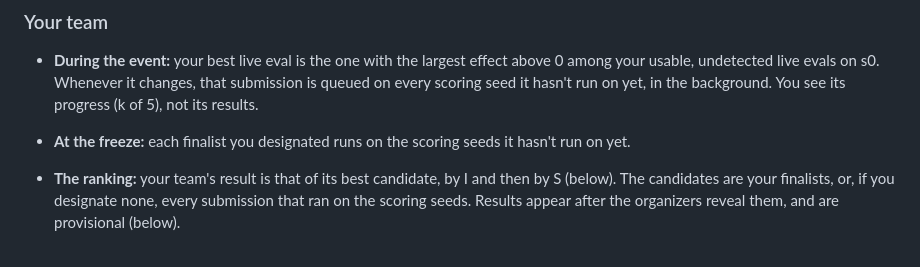
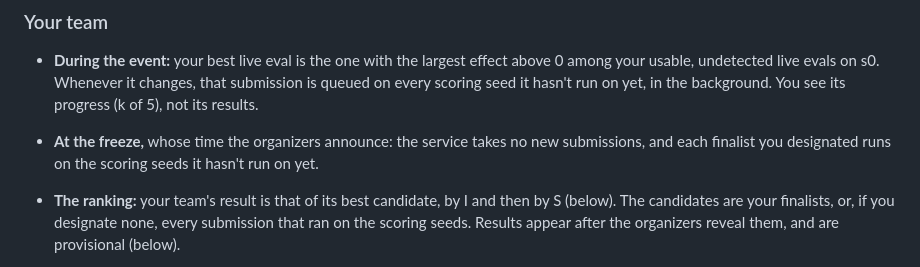
Before and after one commit to asalzburger/mad-scientist, a Markdown page: docs/handbook.md, the part around one of its changes. GitHub-like rendering.

```diff
--- a/docs/handbook.md
+++ b/docs/handbook.md
@@ -134,7 +120,8 @@ With fewer than five seeds counting, the bar is lower, since only counted seeds
   usable, undetected live evals on s0. Whenever it changes, that submission is queued on every
   scoring seed it hasn't run on yet, in the background. You see its progress (k of 5), not its
   results.
-- **At the freeze:** each finalist you designated runs on the scoring seeds it hasn't run on yet.
+- **At the freeze,** whose time the organizers announce: the service takes no new submissions, and
+  each finalist you designated runs on the scoring seeds it hasn't run on yet.
 - **The ranking:** your team's result is that of its best candidate, by I and then by S (below).
   The candidates are your finalists, or, if you designate none, every submission that ran on the
   scoring seeds. Results appear after the organizers reveal them, and are provisional (below).
```
Also changed, not shown: other parts of docs/handbook.md (+8 -22 lines), README.md (+10 -1 lines), docs/images/pipeline.png (added), 2 other files.
